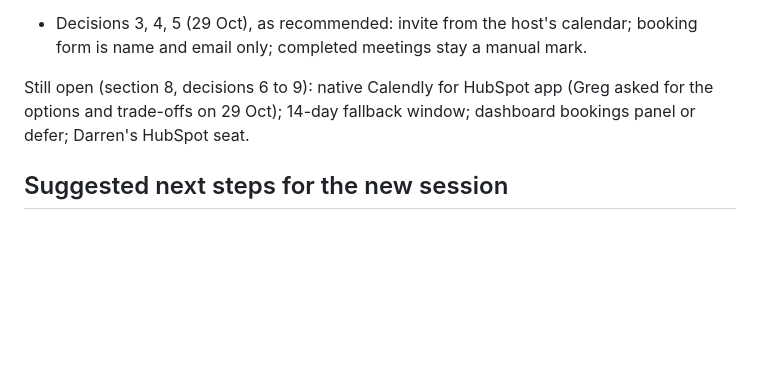
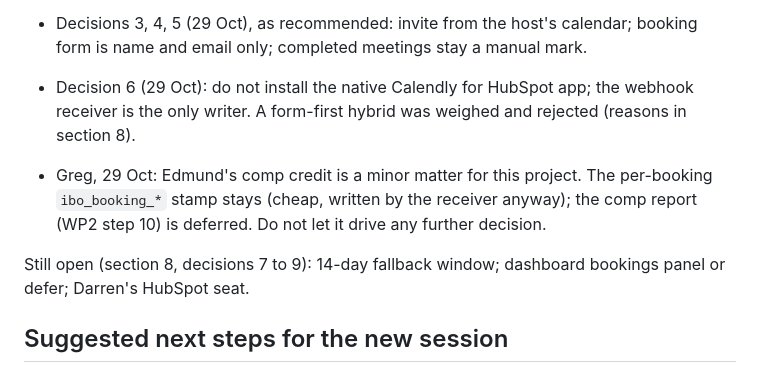
Before and after one commit to gregdavies-star/iboadvisors, a Markdown page: docs/plans/2026-10-29-calendly-session-handoff.md, the part around the change. Drawn GitHub-style; blank space fills up the shorter version.

```diff
--- a/docs/plans/2026-10-29-calendly-session-handoff.md
+++ b/docs/plans/2026-10-29-calendly-session-handoff.md
@@ -76,9 +76,14 @@ Taken by Greg on 29 Oct:
 - Decisions 3, 4, 5 (29 Oct), as recommended: invite from the host's calendar; booking form is
   name and email only; completed meetings stay a manual mark.
 
-Still open (section 8, decisions 6 to 9): native Calendly for HubSpot app (Greg asked for the
-options and trade-offs on 29 Oct); 14-day fallback window; dashboard bookings panel or defer;
-Darren's HubSpot seat.
+- Decision 6 (29 Oct): do not install the native Calendly for HubSpot app; the webhook receiver
+  is the only writer. A form-first hybrid was weighed and rejected (reasons in section 8).
+- Greg, 29 Oct: Edmund's comp credit is a minor matter for this project. The per-booking
+  `ibo_booking_*` stamp stays (cheap, written by the receiver anyway); the comp report (WP2 step
+  10) is deferred. Do not let it drive any further decision.
+
+Still open (section 8, decisions 7 to 9): 14-day fallback window; dashboard bookings panel or
+defer; Darren's HubSpot seat.
 
 ## Suggested next steps for the new session
 
```
Also changed, not shown: docs/plans/2026-10-29-calendly-scheduling.md (+13 -3 lines).
